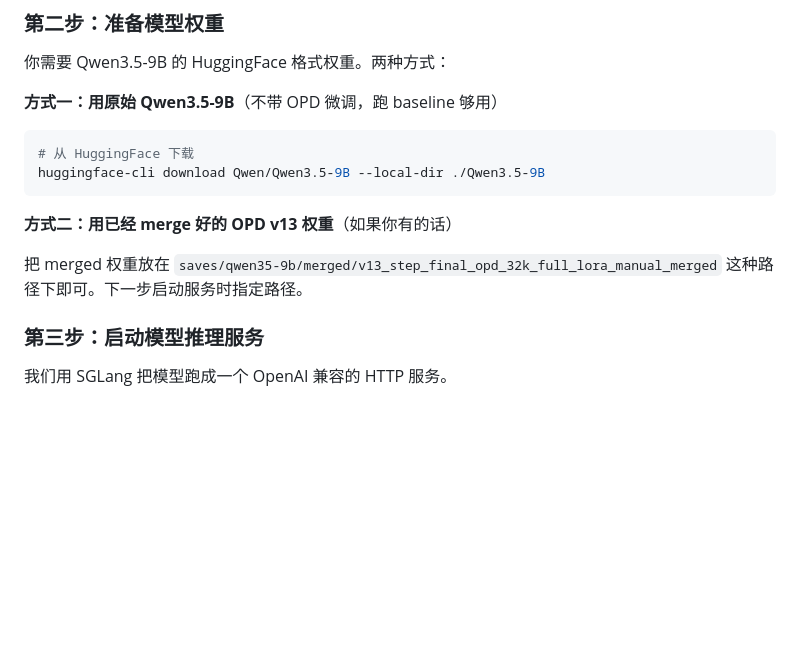
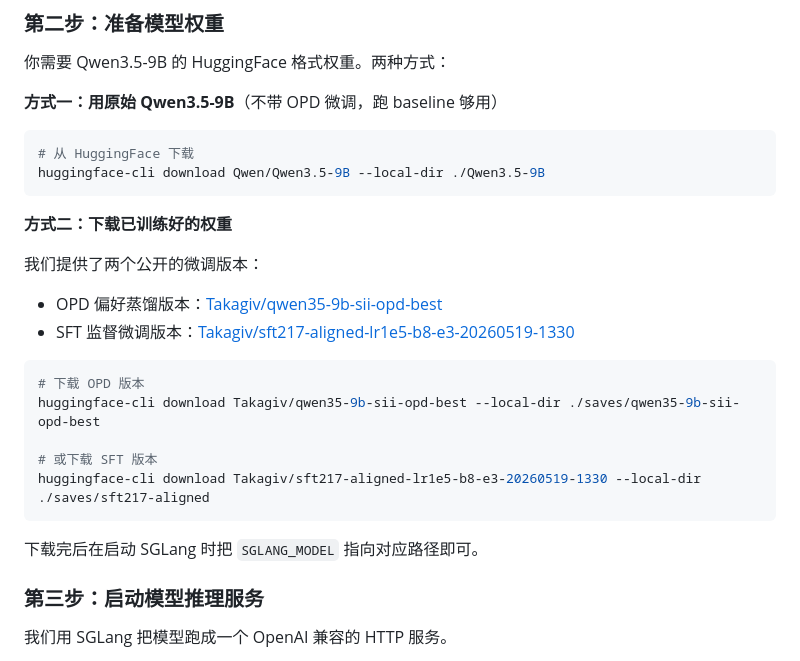
Before and after one commit to lbx154/sii-agent, a Markdown page: README.md, the part around the change. GitHub-like rendering; blank space fills up the shorter version.

Commit message:
docs: add HuggingFace model download links (OPD + SFT)
Co-authored-by: Copilot <223556219+Copilot@users.noreply.github.com>

````diff
--- a/README.md
+++ b/README.md
@@ -62,9 +62,22 @@ pip install -r requirements.txt
 huggingface-cli download Qwen/Qwen3.5-9B --local-dir ./Qwen3.5-9B
 ```
 
-**方式二：用已经 merge 好的 OPD v13 权重**（如果你有的话）
+**方式二：下载已训练好的权重**
 
-把 merged 权重放在 `saves/qwen35-9b/merged/v13_step_final_opd_32k_full_lora_manual_merged` 这种路径下即可。下一步启动服务时指定路径。
+我们提供了两个公开的微调版本：
+
+- OPD 偏好蒸馏版本：[Takagiv/qwen35-9b-sii-opd-best](https://huggingface.co/Takagiv/qwen35-9b-sii-opd-best)
+- SFT 监督微调版本：[Takagiv/sft217-aligned-lr1e5-b8-e3-20260519-1330](https://huggingface.co/Takagiv/sft217-aligned-lr1e5-b8-e3-20260519-1330)
+
+```bash
+# 下载 OPD 版本
+huggingface-cli download Takagiv/qwen35-9b-sii-opd-best --local-dir ./saves/qwen35-9b-sii-opd-best
+
+# 或下载 SFT 版本
+huggingface-cli download Takagiv/sft217-aligned-lr1e5-b8-e3-20260519-1330 --local-dir ./saves/sft217-aligned
+```
+
+下载完后在启动 SGLang 时把 `SGLANG_MODEL` 指向对应路径即可。
 
 ### 第三步：启动模型推理服务
 
````
